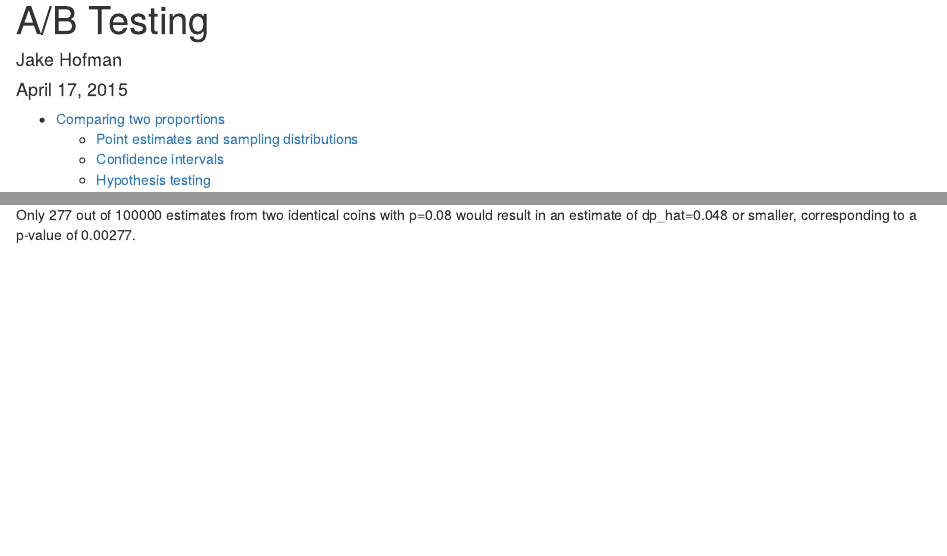
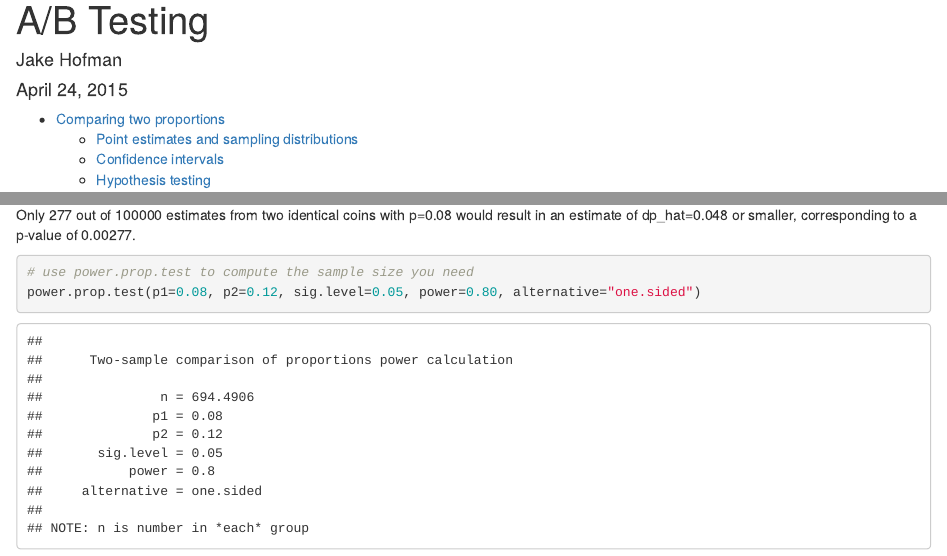
Before and after one commit to jhofman/msd2015, an R Markdown document (lectures/lecture_13/ab_testing.Rmd): the page in a window 1100 px wide, from its top, and a second part further down, joined at a grey line. Rendered offline with R 4.5, knitr and Pandoc, with nearby package versions; some code elsewhere in the file could not run offline.

Commit message:
power.prop.test in a/b

````diff
--- a/lectures/lecture_13/ab_testing.Rmd
+++ b/lectures/lecture_13/ab_testing.Rmd
@@ -1,7 +1,7 @@
 ---
 title: "A/B Testing"
 author: "Jake Hofman"
-date: "April 17, 2015"
+date: "April 24, 2015"
 output:
   html_document:
     toc: true
@@ -87,3 +87,8 @@ num_as_extreme <- sum(dp0_hat >= dp_hat)
 p_value <- num_as_extreme / length(dp0_hat)
 ```
 Only `r num_as_extreme` out of `r length(dp0_hat)` estimates from two identical coins with p=0.08 would result in an estimate of dp_hat=`r dp_hat` or smaller, corresponding to a p-value of `r p_value`.
+
+```{r}
+# use power.prop.test to compute the sample size you need
+power.prop.test(p1=0.08, p2=0.12, sig.level=0.05, power=0.80, alternative="one.sided")
+```
````
Also changed, not shown: lectures/lecture_12/statistical_inference.Rmd (+2 -1 lines).
